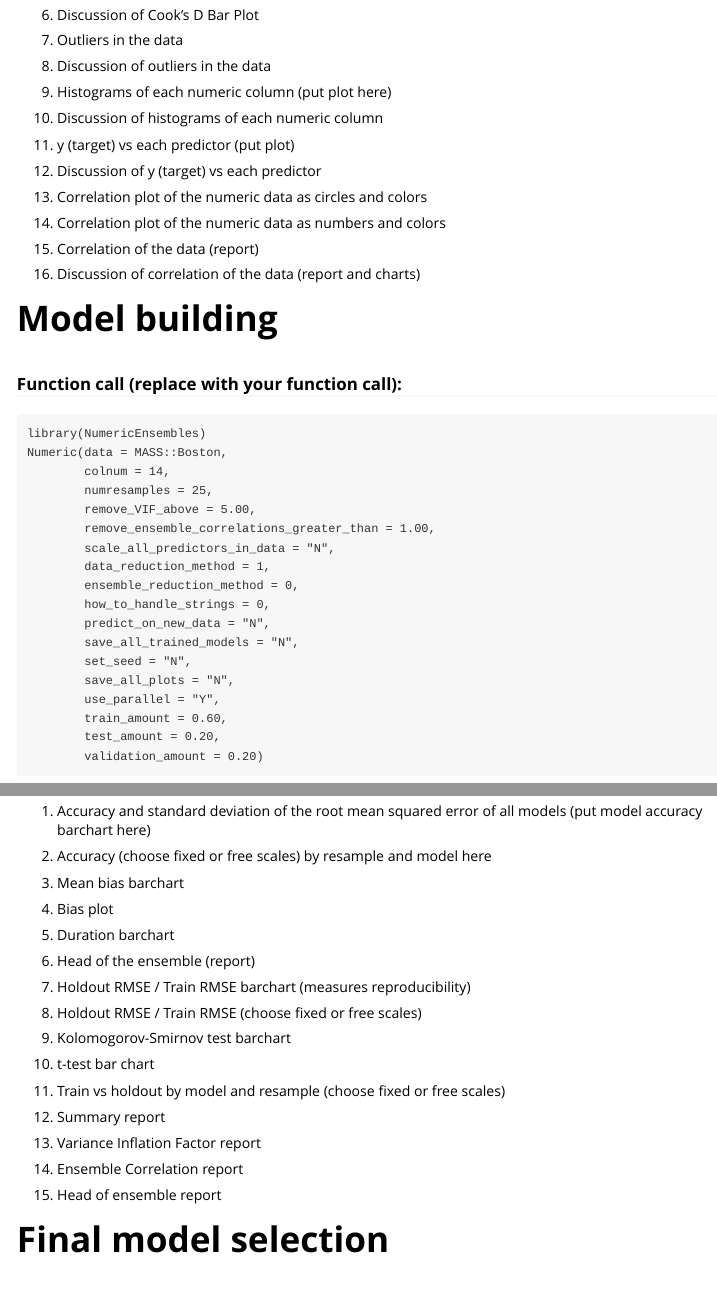
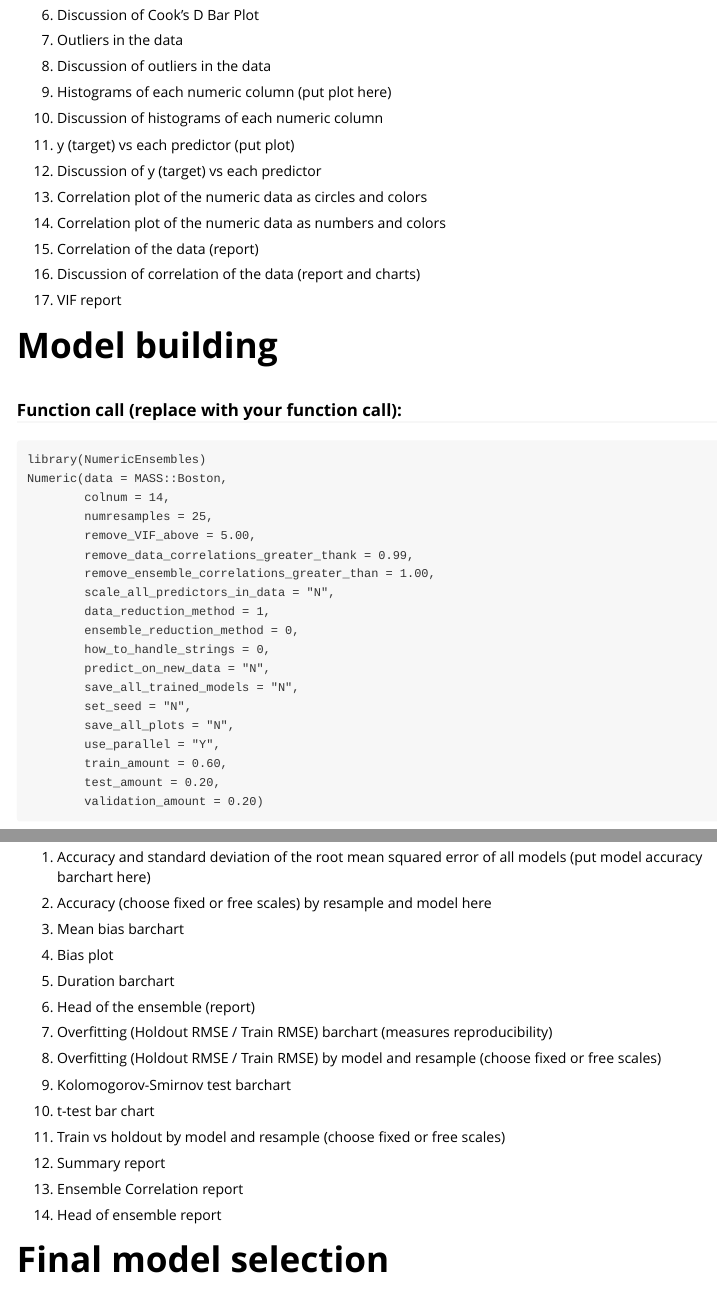
Before and after one commit to InfiniteCuriosity/NumericEnsembles, an R Markdown document (vignettes/Template.Rmd): the page in a window 1100 px wide, from 660 px down, and a second part further down, joined at a grey line. Rendered offline with R 4.5, knitr and Pandoc, with nearby package versions.

Commit message:
corrected vignette and the function call so they output the same plots and charts in the same order.

```diff
--- a/vignettes/Template.Rmd
+++ b/vignettes/Template.Rmd
@@ -54,6 +54,8 @@ editor_options:
 
 16. Discussion of correlation of the data (report and charts)
 
+17. VIF report
+
 # Model building
 
 ### Function call (replace with your function call):
@@ -64,6 +66,7 @@ Numeric(data = MASS::Boston,
         colnum = 14,
         numresamples = 25,
         remove_VIF_above = 5.00,
+        remove_data_correlations_greater_thank = 0.99,
         remove_ensemble_correlations_greater_than = 1.00,
         scale_all_predictors_in_data = "N",
         data_reduction_method = 1,
@@ -415,23 +418,21 @@ ensemble_xgb_model_validation <- xgboost::xgb.train(data = ensemble_xgb_train, m
 
 4.  Bias plot
 
-4.  Duration barchart
+5.  Duration barchart
 
-5.  Head of the ensemble (report)
+6.  Head of the ensemble (report)
 
-6.  Holdout RMSE / Train RMSE barchart (measures reproducibility)
+7.  Overfitting (Holdout RMSE / Train RMSE) barchart (measures reproducibility)
 
-7.  Holdout RMSE / Train RMSE (choose fixed or free scales)
+8.  Overfitting (Holdout RMSE / Train RMSE) by model and resample (choose fixed or free scales)
 
-8.  Kolomogorov-Smirnov test barchart
+9.  Kolomogorov-Smirnov test barchart
 
-9.  t-test bar chart
+10.  t-test bar chart
 
-10. Train vs holdout by model and resample (choose fixed or free scales)
+11. Train vs holdout by model and resample (choose fixed or free scales)
 
-11. Summary report
-
-12. Variance Inflation Factor report
+12. Summary report
 
 13. Ensemble Correlation report
 
```
